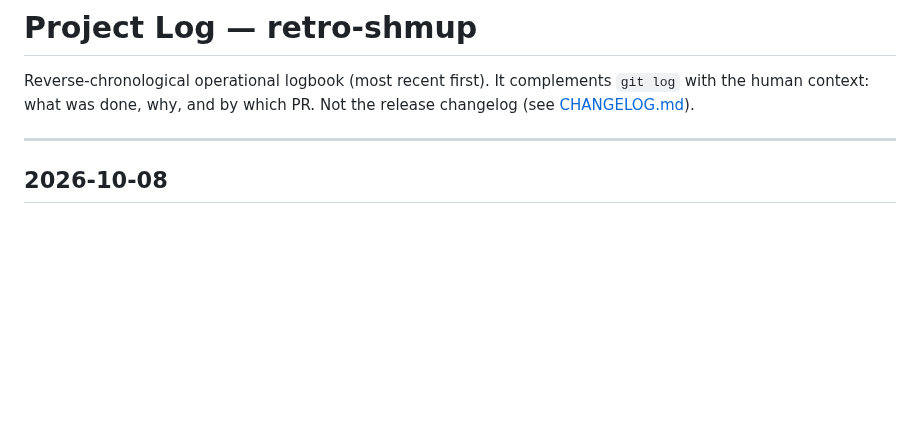
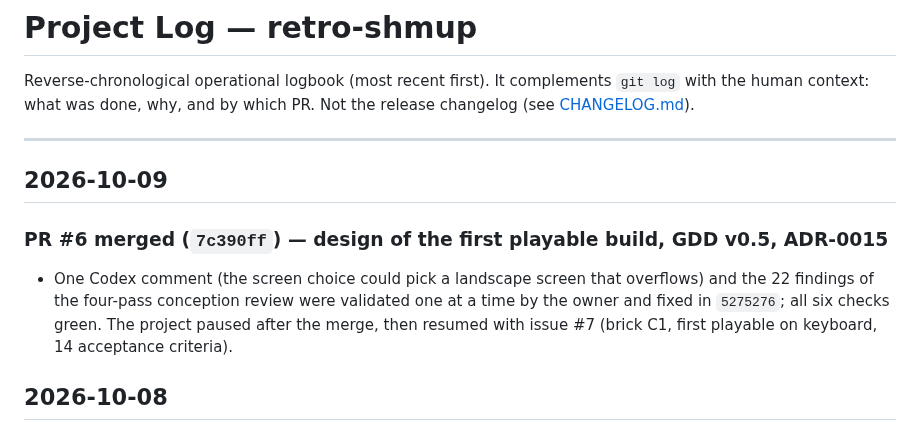
Before and after one commit to benoit-bremaud/retro-shmup, a Markdown page: PROJECT_LOG.md, the part around the change. GitHub-like rendering; blank space fills up the shorter version.

Commit message:
docs(docs): log the merge of PR #6 and the C1 issue
Co-Authored-By: Claude Opus 5.5 <noreply@anthropic.com>

```diff
--- a/PROJECT_LOG.md
+++ b/PROJECT_LOG.md
@@ -5,6 +5,15 @@ human context: what was done, why, and by which PR. Not the release changelog (s
 [CHANGELOG.md](CHANGELOG.md)).
 
 ---
+
+## 2026-10-09
+
+### PR #6 merged (`7c390ff`) — design of the first playable build, GDD v0.5, ADR-0015
+
+- One Codex comment (the screen choice could pick a landscape screen that overflows) and the
+  22 findings of the four-pass conception review were validated one at a time by the owner and
+  fixed in `5275276`; all six checks green. The project paused after the merge, then resumed
+  with issue #7 (brick C1, first playable on keyboard, 14 acceptance criteria).
 
 ## 2026-10-08
 
```
